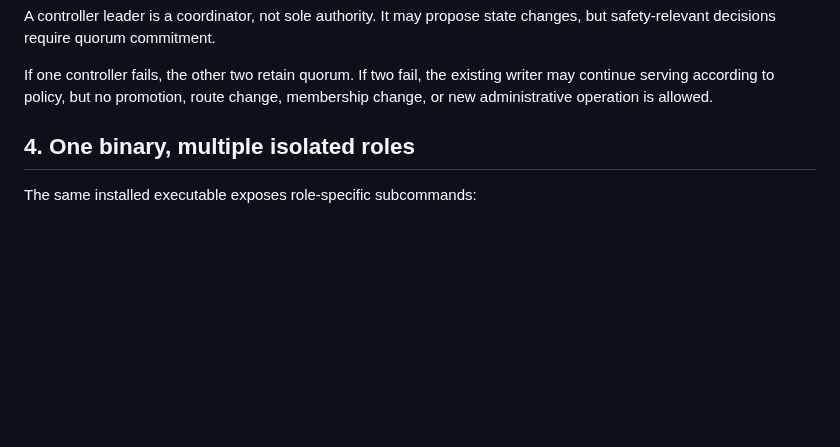
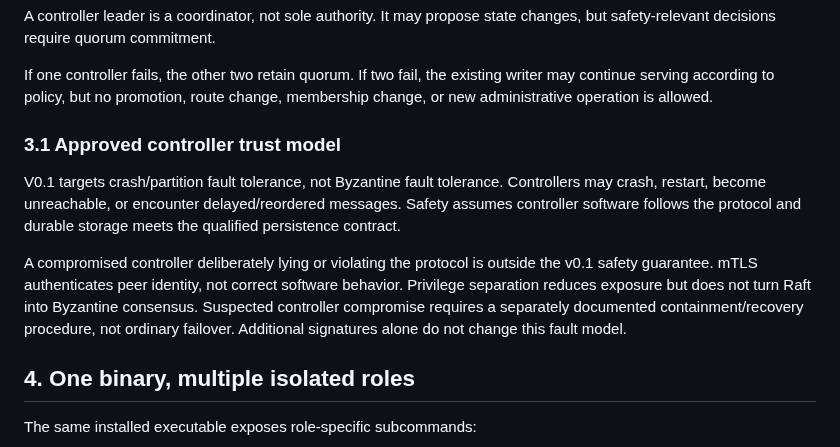
Before and after one commit to burggraf/highly-available-trailbase, a Markdown page: docs/plans/2026-09-10-rust-ha-architecture-design.md, the part around the change. Drawn GitHub-style; blank space fills up the shorter version.

Commit message:
docs: define controller crash-fault trust model

```diff
--- a/docs/plans/2026-09-10-rust-ha-architecture-design.md
+++ b/docs/plans/2026-09-10-rust-ha-architecture-design.md
@@ -77,6 +77,12 @@ Example:
 A controller leader is a coordinator, not sole authority. It may propose state changes, but safety-relevant decisions require quorum commitment.
 
 If one controller fails, the other two retain quorum. If two fail, the existing writer may continue serving according to policy, but no promotion, route change, membership change, or new administrative operation is allowed.
+
+### 3.1 Approved controller trust model
+
+V0.1 targets crash/partition fault tolerance, not Byzantine fault tolerance. Controllers may crash, restart, become unreachable, or encounter delayed/reordered messages. Safety assumes controller software follows the protocol and durable storage meets the qualified persistence contract.
+
+A compromised controller deliberately lying or violating the protocol is outside the v0.1 safety guarantee. mTLS authenticates peer identity, not correct software behavior. Privilege separation reduces exposure but does not turn Raft into Byzantine consensus. Suspected controller compromise requires a separately documented containment/recovery procedure, not ordinary failover. Additional signatures alone do not change this fault model.
 
 ## 4. One binary, multiple isolated roles
 
```
